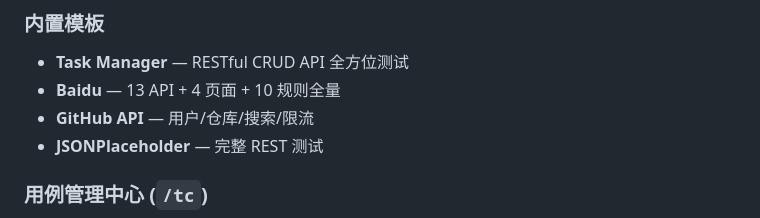
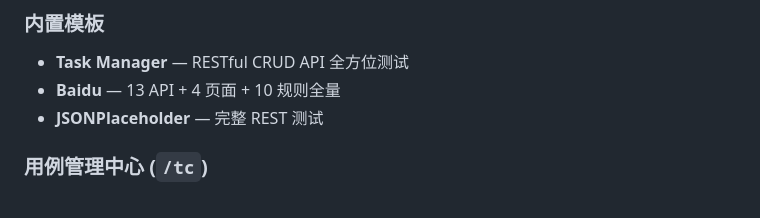
Before and after one commit to jovanxuPRO/test-workshop, a Markdown page: README.md, the part around the change. Drawn GitHub-style.

Commit message:
Remove GitHub reference from README

```diff
--- a/README.md
+++ b/README.md
@@ -33,7 +33,6 @@ python main.py
 
 - **Task Manager** — RESTful CRUD API 全方位测试
 - **Baidu** — 13 API + 4 页面 + 10 规则全量
-- **GitHub API** — 用户/仓库/搜索/限流
 - **JSONPlaceholder** — 完整 REST 测试
 
 ### 用例管理中心 (`/tc`)
```
